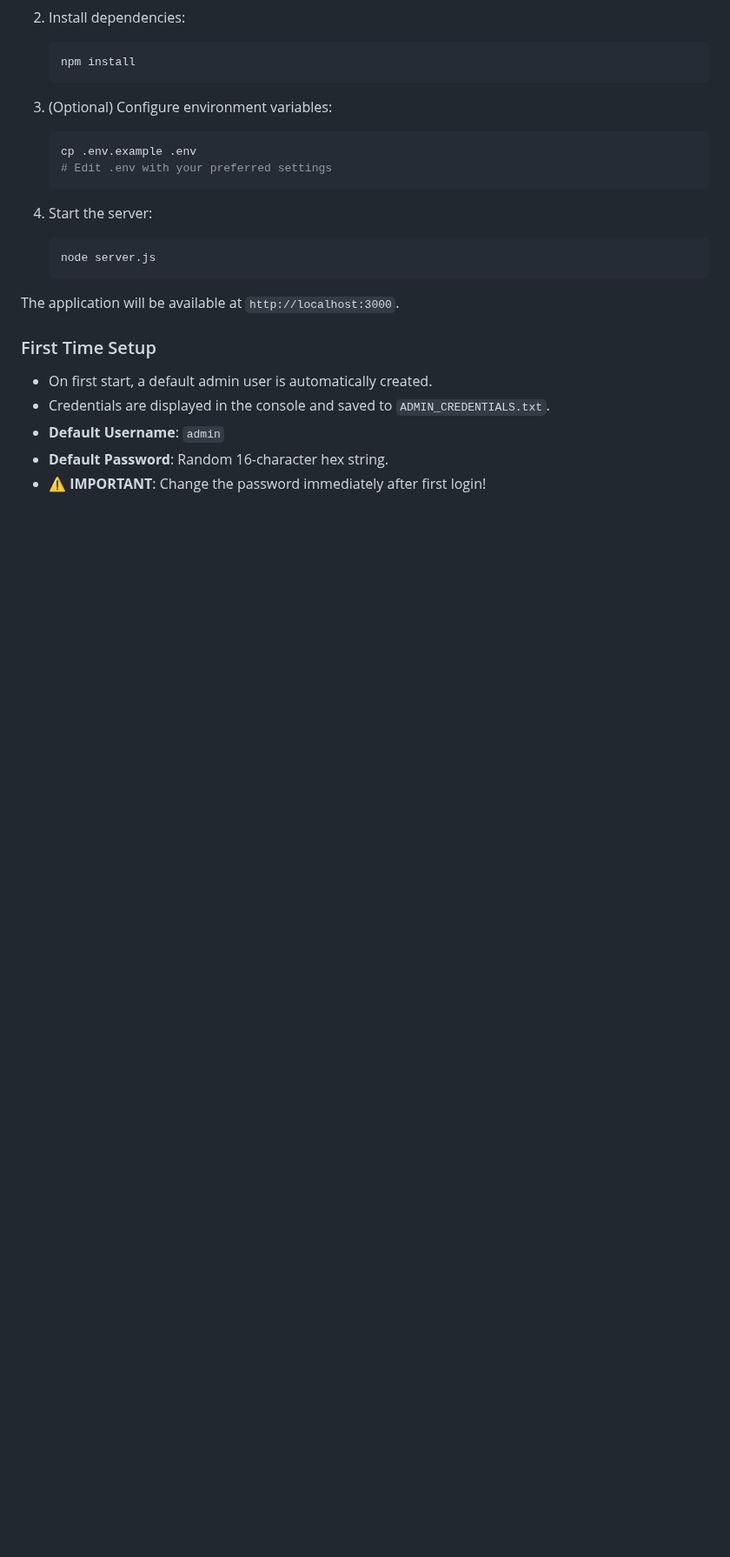
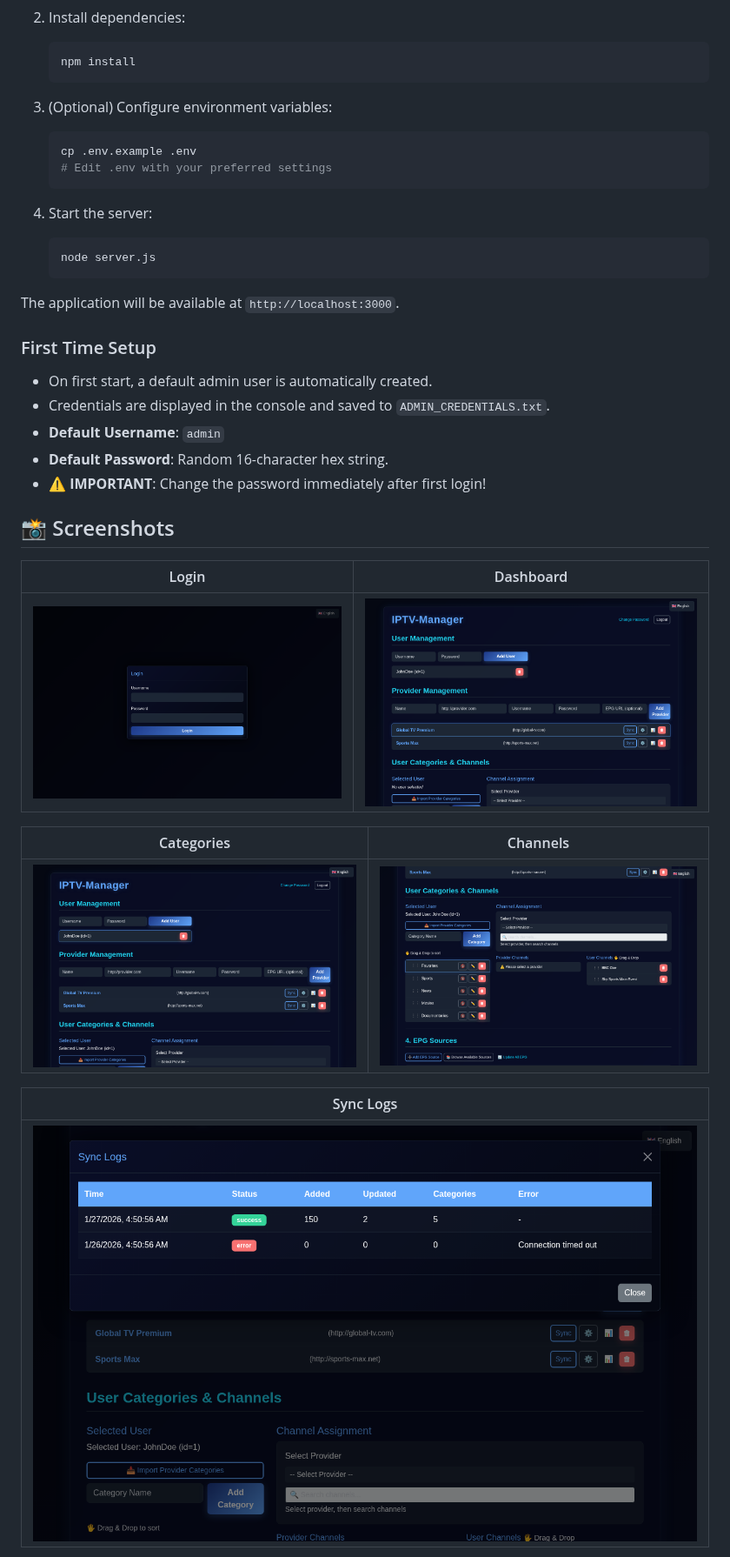
Before and after one commit to Bladestar2105/IPTV-Manager, a Markdown page: README.md, the part around one of its changes. Shown at 87% size. Rendered like a GitHub page; pictures changed too: docs/images/categories.png (added), docs/images/channels.png (added), docs/images/login.png (added); blank space fills up the shorter version.

```diff
--- a/README.md
+++ b/README.md
@@ -75,3 +75,17 @@ The application will be available at `http://localhost:3000`.
 - **Default Password**: Random 16-character hex string.
 - ⚠️ **IMPORTANT**: Change the password immediately after first login!
 
+## 📸 Screenshots
+
+| Login | Dashboard |
+|:---:|:---:|
+| ![Login Page](docs/images/login.png) | ![Dashboard](docs/images/providers.png) |
+
+| Categories | Channels |
+|:---:|:---:|
+| ![Category Management](docs/images/categories.png) | ![Channel Assignment](docs/images/channels.png) |
+
+| Sync Logs |
+|:---:|
+| ![Sync Logs](docs/images/sync_logs.png) |
+
```
Also changed, not shown: other parts of README.md (+48 -0 lines).
